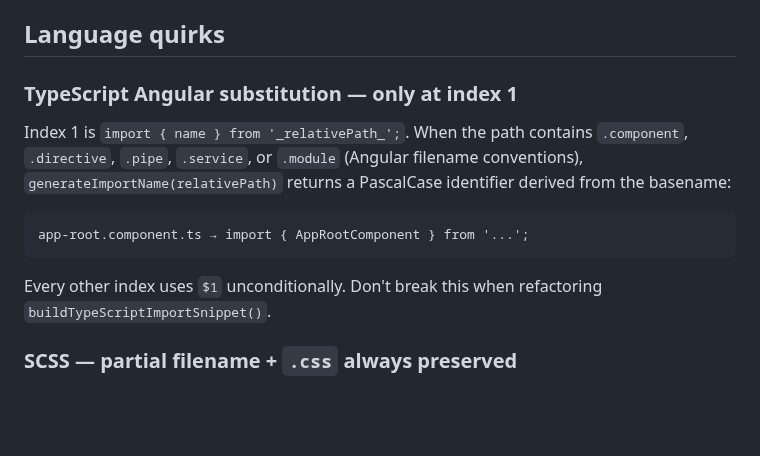
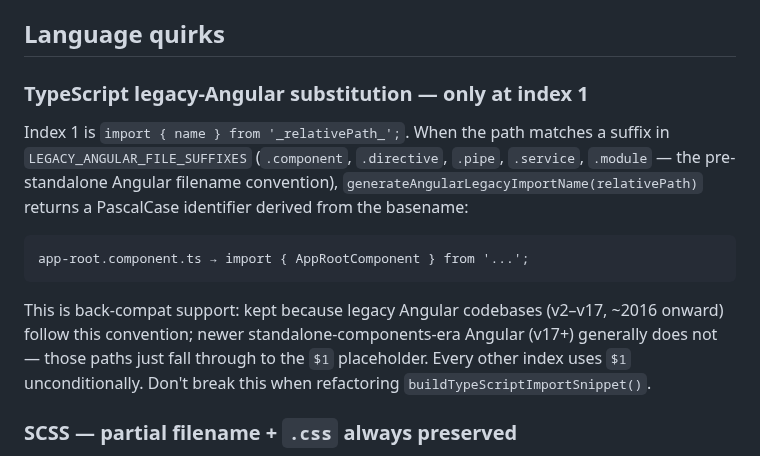
Before and after one commit to ElecTreeFrying/auto-import-relative-path, a Markdown page: src/snippets/CLAUDE.md, the part around the change. Rendered like a GitHub page; blank space fills up the shorter version.

Commit message:
docs(snippets): reframe Angular auto-naming as legacy back-compat
Matches the code-side rename in 049a0a4. Updates the two CLAUDE.md
guides that document the index-1 substitution to position it as quiet
back-compat for the pre-standalone Angular filename convention rather
than a generic Angular feature, and references the new helper name
(generateAngularLegacyImportName) and constant (LEGACY_ANGULAR_FILE_SUFFIXES).

````diff
--- a/src/snippets/CLAUDE.md
+++ b/src/snippets/CLAUDE.md
@@ -40,15 +40,15 @@ Non-script sources fall through to a hardcoded `switch`:
 
 ## Language quirks
 
-### TypeScript Angular substitution — **only at index 1**
+### TypeScript legacy-Angular substitution — **only at index 1**
 
-Index 1 is `import { name } from '_relativePath_';`. When the path contains `.component`, `.directive`, `.pipe`, `.service`, or `.module` (Angular filename conventions), `generateImportName(relativePath)` returns a PascalCase identifier derived from the basename:
+Index 1 is `import { name } from '_relativePath_';`. When the path matches a suffix in `LEGACY_ANGULAR_FILE_SUFFIXES` (`.component`, `.directive`, `.pipe`, `.service`, `.module` — the pre-standalone Angular filename convention), `generateAngularLegacyImportName(relativePath)` returns a PascalCase identifier derived from the basename:
 
 ```
 app-root.component.ts → import { AppRootComponent } from '...';
 ```
 
-Every other index uses `$1` unconditionally. Don't break this when refactoring `buildTypeScriptImportSnippet()`.
+This is back-compat support: kept because legacy Angular codebases (v2–v17, ~2016 onward) follow this convention; newer standalone-components-era Angular (v17+) generally does not — those paths just fall through to the `$1` placeholder. Every other index uses `$1` unconditionally. Don't break this when refactoring `buildTypeScriptImportSnippet()`.
 
 ### SCSS — partial filename + `.css` always preserved
 
````
Also changed, not shown: CLAUDE.md (+1 -1 lines).
